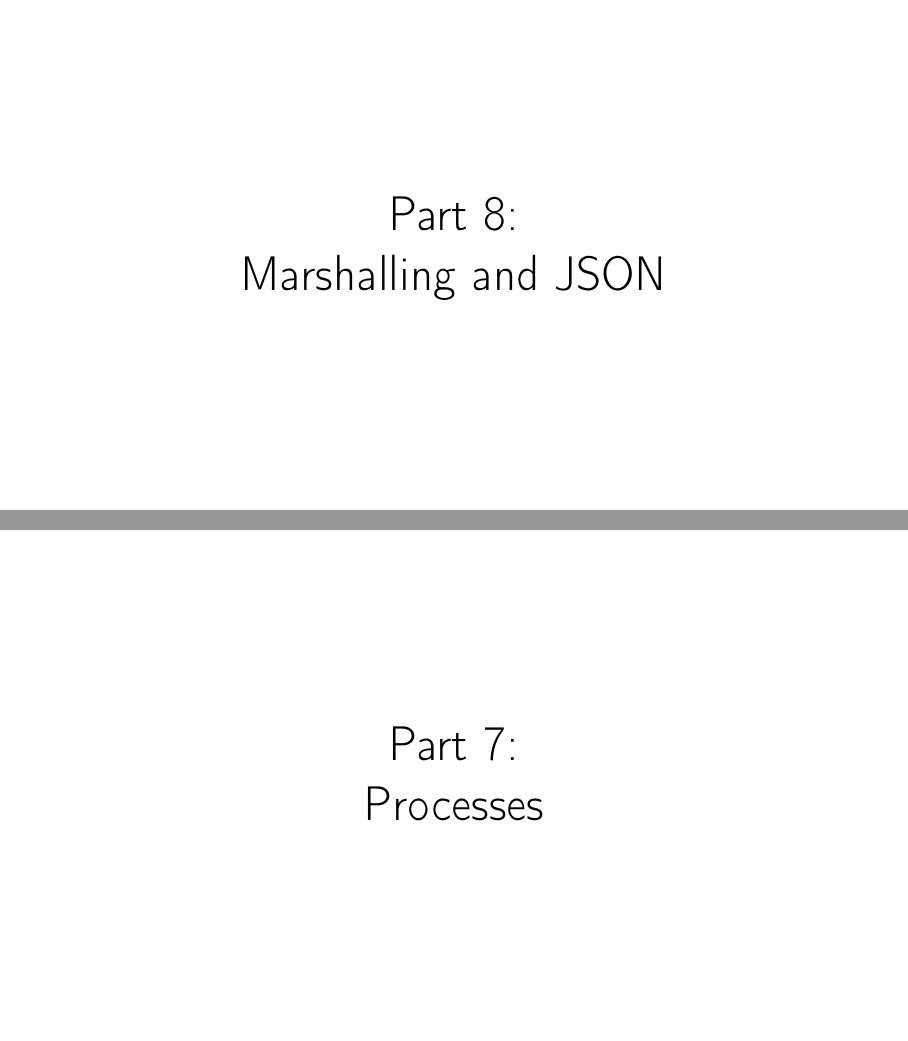
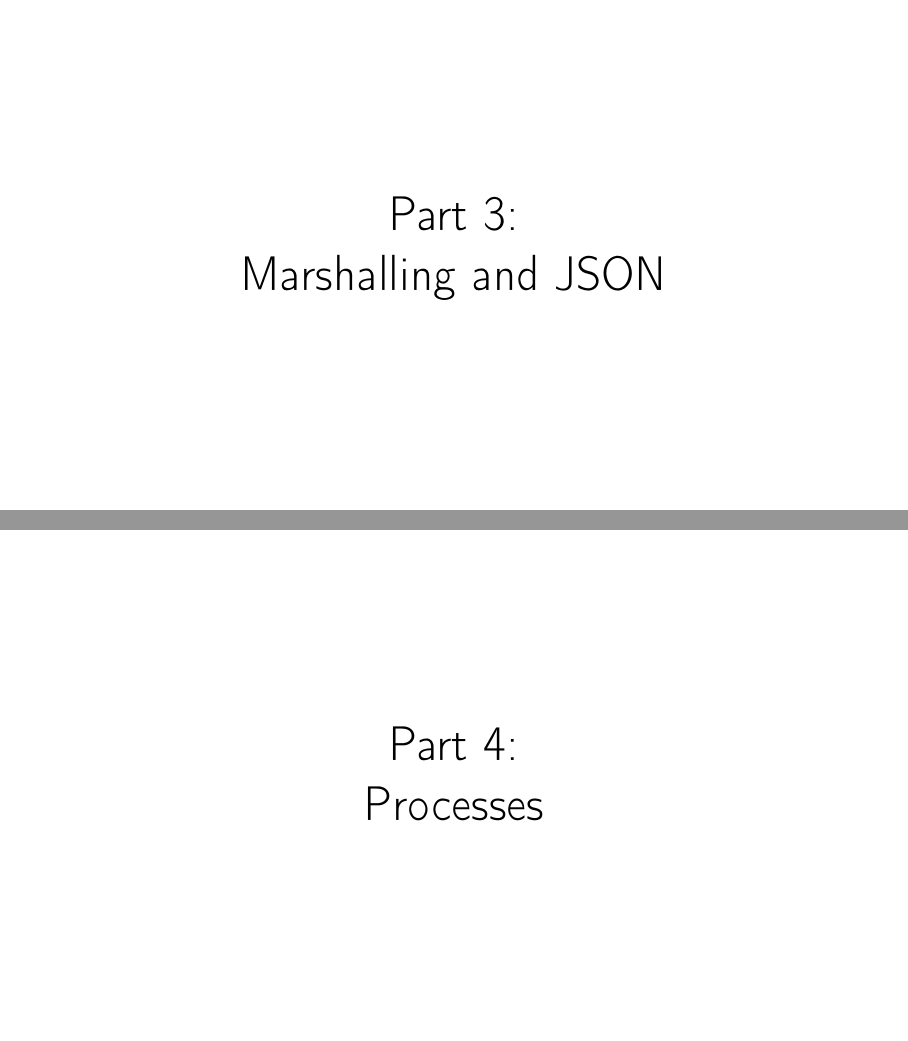
Before and after one commit to aslakjohansen/prosa-python, LaTeX slides (doc/part2_presentation.tex, which reads doc/part2_contents.tex): pages 13 and 15 of 28, joined at a grey line. Compiled offline with pdfLaTeX.

Commit message:
Renumbered sections

```diff
--- a/doc/part2_contents.tex
+++ b/doc/part2_contents.tex
@@ -165,7 +165,7 @@ proto="http" domain="www.google.com" port=":80" path="/"
 \begin{frame}
     \vspace{25mm}
     \begin{center}
-        \Huge{Part 8:\\Marshalling and JSON}
+        \Huge{Part 3:\\Marshalling and JSON}
     \end{center}
 \end{frame}
 
@@ -210,7 +210,7 @@ proto="http" domain="www.google.com" port=":80" path="/"
 \begin{frame}
     \vspace{25mm}
     \begin{center}
-        \Huge{Part 7:\\Processes}
+        \Huge{Part 4:\\Processes}
     \end{center}
 \end{frame}
 
```
Also changed, not shown: doc/part2_contents.tex (6 more changed lines).
